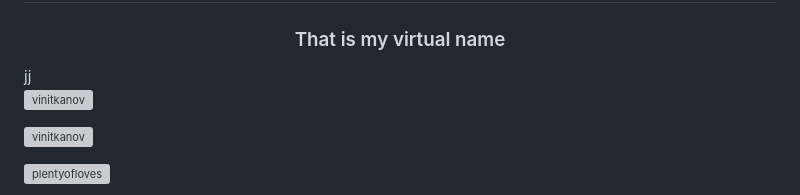
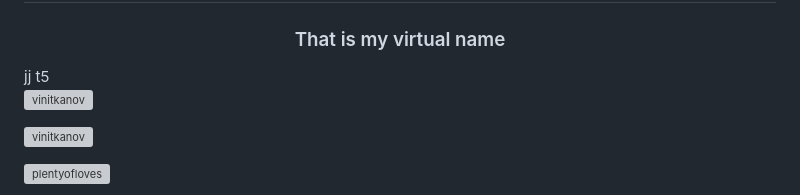
Before and after one commit to vinitkanov/vinyesh.github.io, a Markdown page: README.md, the part around the change. Rendered like a GitHub page; grey boxes are pictures that could not be loaded.

```diff
--- a/README.md
+++ b/README.md
@@ -1,6 +1,6 @@
 <h1 align="center">Hello this is Vinitka Yeshyka</h1>
 <h3 align="center">That is my virtual name</h3>jj
-
+t5
 <p align="left"> <img src="https://komarev.com/ghpvc/?username=vinitkanov&label=Profile%20views&color=0e75b6&style=flat" alt="vinitkanov" /> </p>
 
 <p align="left"> <a href="https://github.com/ryo-ma/github-profile-trophy"><img src="https://github-profile-trophy.vercel.app/?username=vinitkanov" alt="vinitkanov" /></a> </p>
```
